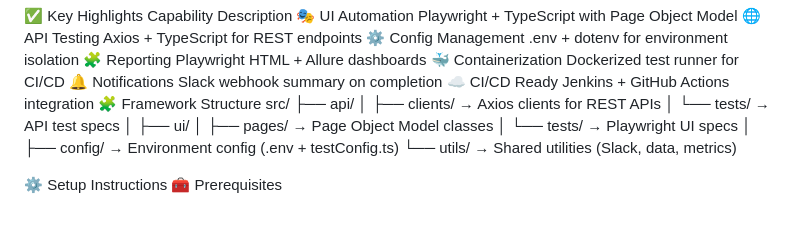
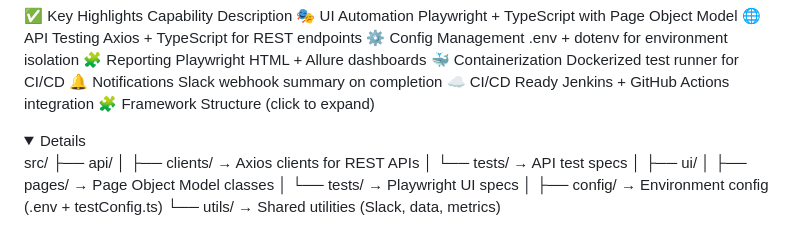
Before and after one commit to tempkjs/hybrid-playwright-api-demo, a Markdown page: README.md, the part around one of its changes. GitHub-like rendering; folded sections open.

```diff
--- a/README.md
+++ b/README.md
@@ -16,7 +16,8 @@ Capability	Description
 🐳 Containerization	Dockerized test runner for CI/CD
 🔔 Notifications	Slack webhook summary on completion
 ☁️ CI/CD Ready	Jenkins + GitHub Actions integration
-🧩 Framework Structure
+🧩 Framework Structure (click to expand)
+<details>
 src/
  ├── api/
  │   ├── clients/         → Axios clients for REST APIs
```
Also changed, not shown: other parts of README.md (+1 -0 lines).
